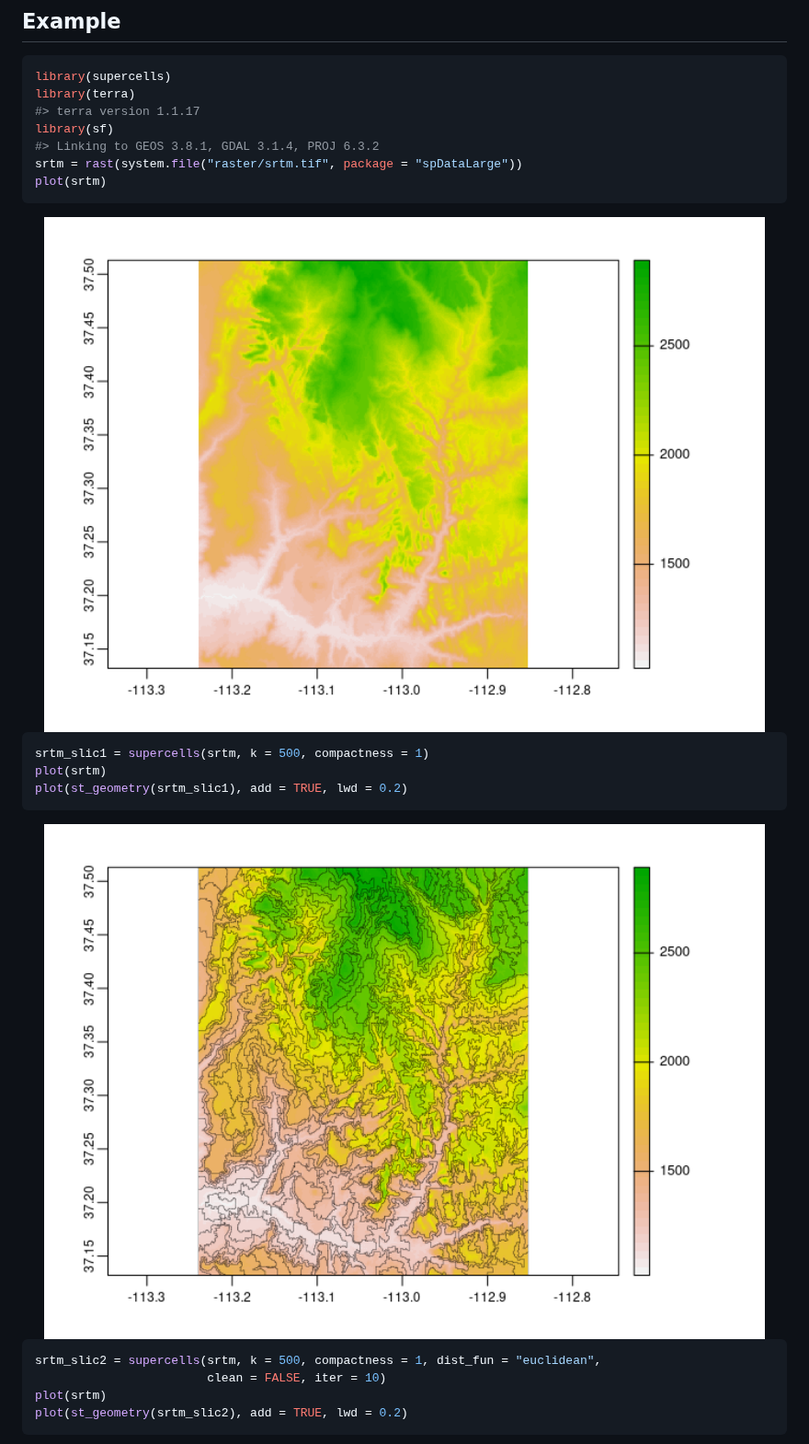
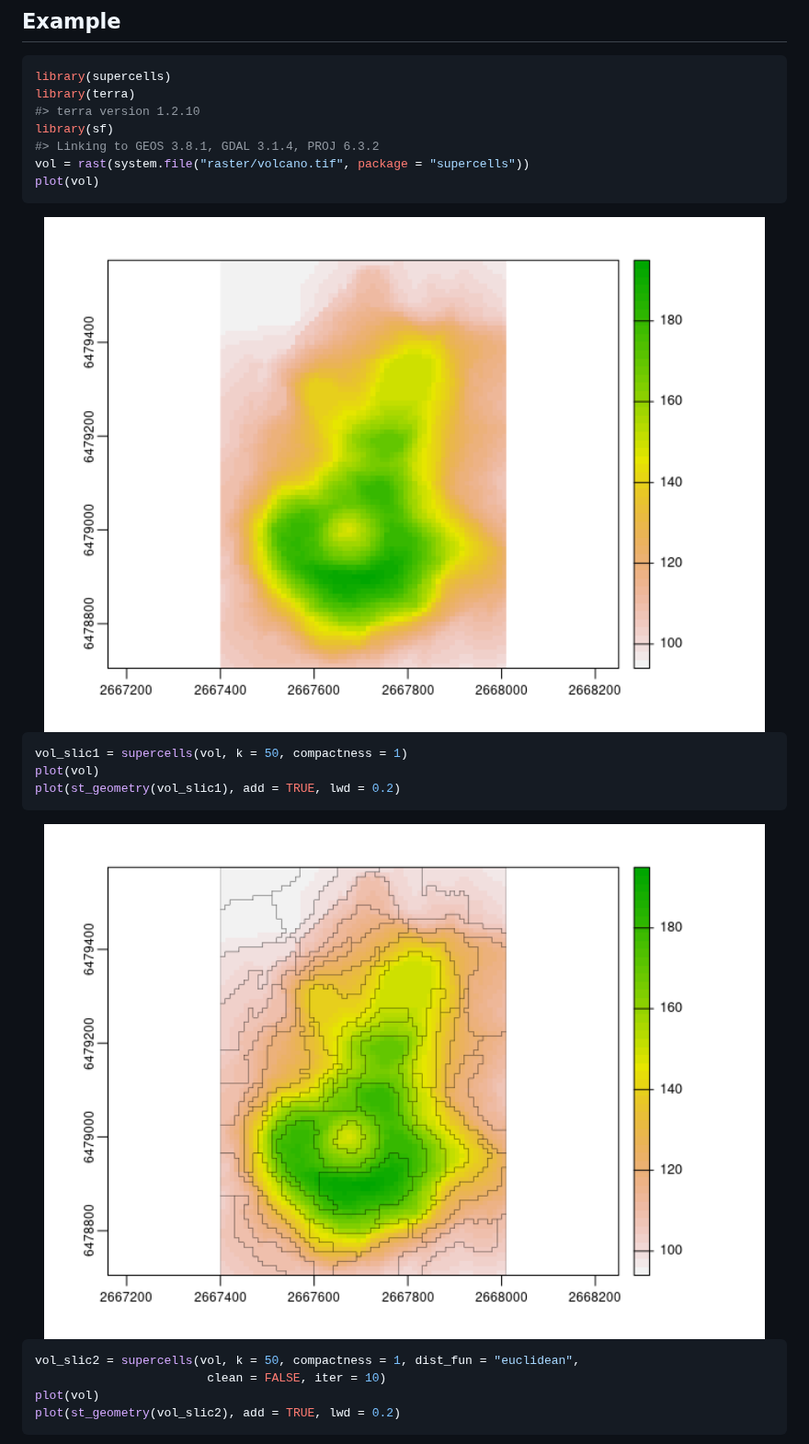
Before and after one commit to Nowosad/supercells, a Markdown page: README.md, the part around one of its changes. Shown at 92% size. GitHub-like rendering; pictures changed too: man/figures/README-unnamed-chunk-2-1.png, man/figures/README-unnamed-chunk-3-1.png.

````diff
--- a/README.md
+++ b/README.md
@@ -35,28 +35,28 @@ remotes::install_github("Nowosad/supercells")
 ``` r
 library(supercells)
 library(terra)
-#> terra version 1.1.17
+#> terra version 1.2.10
 library(sf)
 #> Linking to GEOS 3.8.1, GDAL 3.1.4, PROJ 6.3.2
-srtm = rast(system.file("raster/srtm.tif", package = "spDataLarge"))
-plot(srtm)
+vol = rast(system.file("raster/volcano.tif", package = "supercells"))
+plot(vol)
 ```
 
 <img src="man/figures/README-unnamed-chunk-2-1.png" width="100%" />
 
 ``` r
-srtm_slic1 = supercells(srtm, k = 500, compactness = 1)
-plot(srtm)
-plot(st_geometry(srtm_slic1), add = TRUE, lwd = 0.2)
+vol_slic1 = supercells(vol, k = 50, compactness = 1)
+plot(vol)
+plot(st_geometry(vol_slic1), add = TRUE, lwd = 0.2)
 ```
 
 <img src="man/figures/README-unnamed-chunk-3-1.png" width="100%" />
 
 ``` r
-srtm_slic2 = supercells(srtm, k = 500, compactness = 1, dist_fun = "euclidean",
+vol_slic2 = supercells(vol, k = 50, compactness = 1, dist_fun = "euclidean",
                         clean = FALSE, iter = 10)
-plot(srtm)
-plot(st_geometry(srtm_slic2), add = TRUE, lwd = 0.2)
+plot(vol)
+plot(st_geometry(vol_slic2), add = TRUE, lwd = 0.2)
 ```
 
 <img src="man/figures/README-unnamed-chunk-4-1.png" width="100%" />
````
Also changed, not shown: other parts of README.md (+8 -0 lines), man/figures/README-unnamed-chunk-4-1.png, 1 other file.
